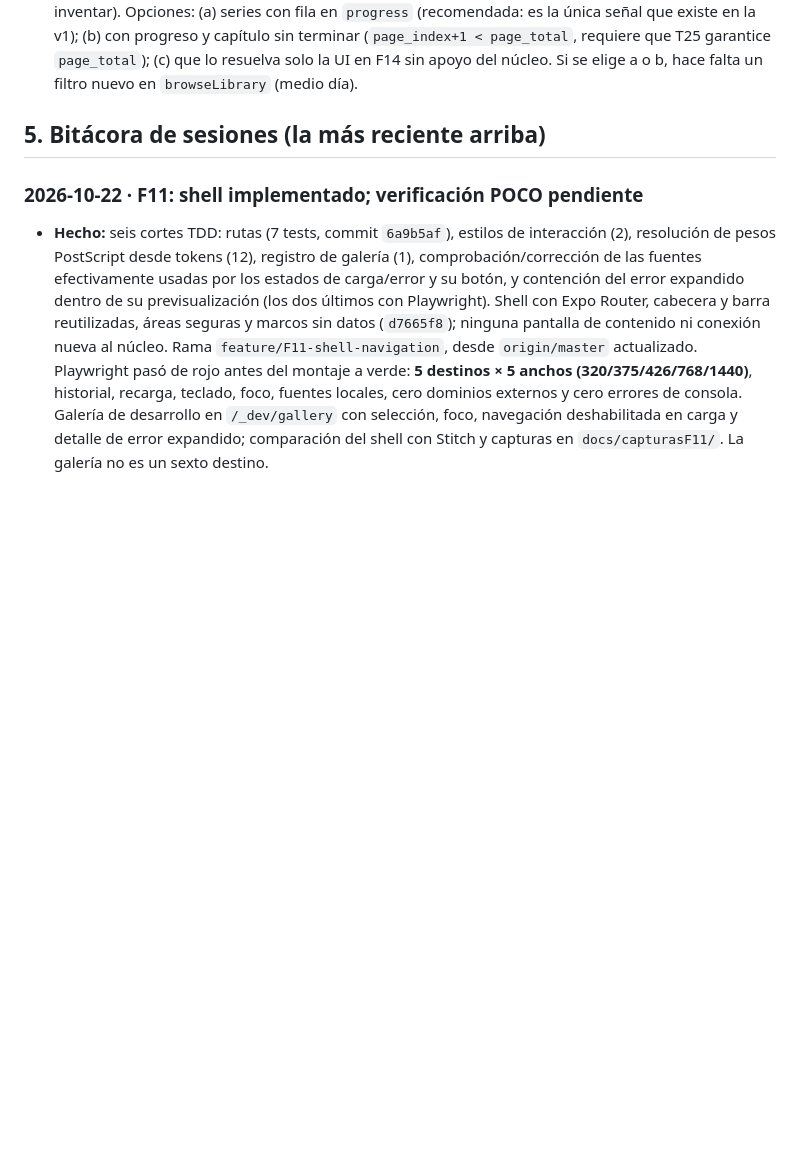
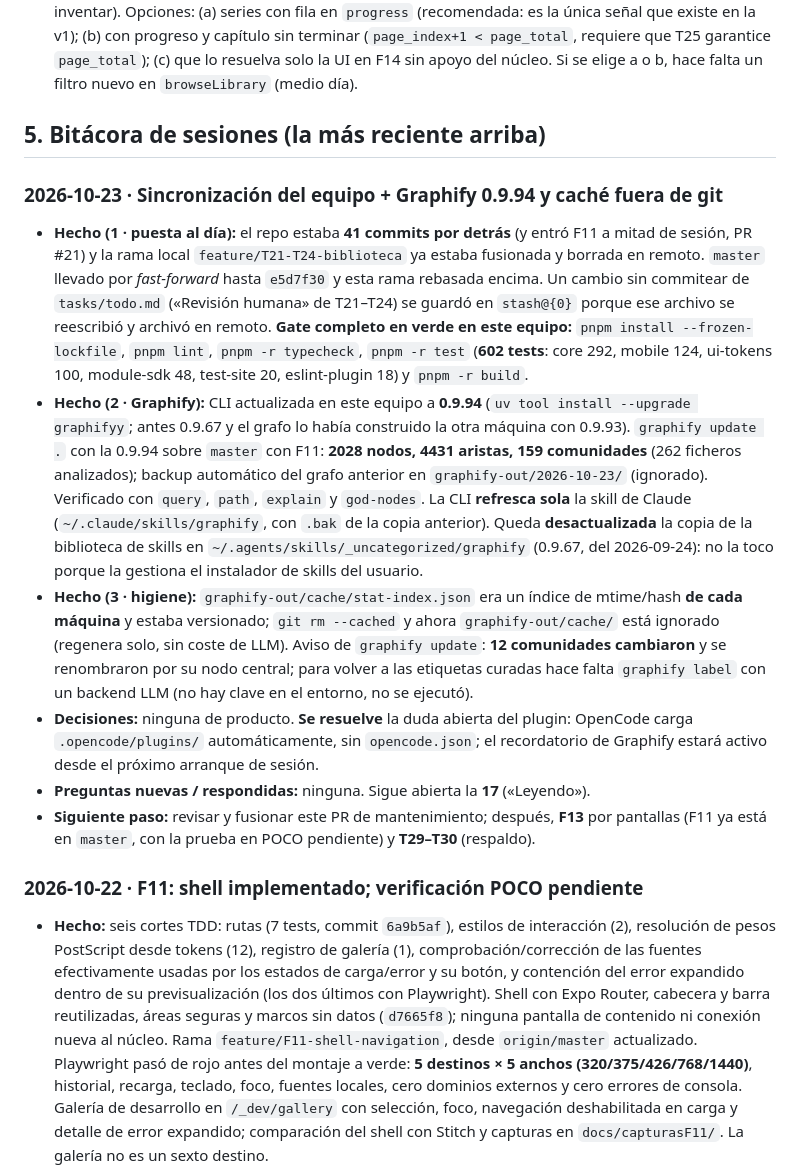
Before and after one commit to davidluciol/RyuuNest, a Markdown page: MEMORY.md, the part around one of its changes. Rendered like a GitHub page; blank space fills up the shorter version.

Commit message:
docs: registra la sincronizacion del equipo y la actualizacion de Graphify

```diff
--- a/MEMORY.md
+++ b/MEMORY.md
@@ -122,6 +122,13 @@ Las decisiones de arquitectura D-1 a D-13 están en `SPEC.md` §5.4. Las de proc
 
 ## 5. Bitácora de sesiones (la más reciente arriba)
 
+### 2026-10-23 · Sincronización del equipo + Graphify 0.9.94 y caché fuera de git
+- **Hecho (1 · puesta al día):** el repo estaba **41 commits por detrás** (y entró F11 a mitad de sesión, PR #21) y la rama local `feature/T21-T24-biblioteca` ya estaba fusionada y borrada en remoto. `master` llevado por *fast-forward* hasta `e5d7f30` y esta rama rebasada encima. Un cambio sin commitear de `tasks/todo.md` («Revisión humana» de T21–T24) se guardó en `stash@{0}` porque ese archivo se reescribió y archivó en remoto. **Gate completo en verde en este equipo:** `pnpm install --frozen-lockfile`, `pnpm lint`, `pnpm -r typecheck`, `pnpm -r test` (**602 tests**: core 292, mobile 124, ui-tokens 100, module-sdk 48, test-site 20, eslint-plugin 18) y `pnpm -r build`.
+- **Hecho (2 · Graphify):** CLI actualizada en este equipo a **0.9.94** (`uv tool install --upgrade graphifyy`; antes 0.9.67 y el grafo lo había construido la otra máquina con 0.9.93). `graphify update .` con la 0.9.94 sobre `master` con F11: **2028 nodos, 4431 aristas, 159 comunidades** (262 ficheros analizados); backup automático del grafo anterior en `graphify-out/2026-10-23/` (ignorado). Verificado con `query`, `path`, `explain` y `god-nodes`. La CLI **refresca sola** la skill de Claude (`~/.claude/skills/graphify`, con `.bak` de la copia anterior). Queda **desactualizada** la copia de la biblioteca de skills en `~/.agents/skills/_uncategorized/graphify` (0.9.67, del 2026-09-24): no la toco porque la gestiona el instalador de skills del usuario.
+- **Hecho (3 · higiene):** `graphify-out/cache/stat-index.json` era un índice de mtime/hash **de cada máquina** y estaba versionado; `git rm --cached` y ahora `graphify-out/cache/` está ignorado (regenera solo, sin coste de LLM). Aviso de `graphify update`: **12 comunidades cambiaron** y se renombraron por su nodo central; para volver a las etiquetas curadas hace falta `graphify label` con un backend LLM (no hay clave en el entorno, no se ejecutó).
+- **Decisiones:** ninguna de producto. **Se resuelve** la duda abierta del plugin: OpenCode carga `.opencode/plugins/` automáticamente, sin `opencode.json`; el recordatorio de Graphify estará activo desde el próximo arranque de sesión.
+- **Preguntas nuevas / respondidas:** ninguna. Sigue abierta la **17** («Leyendo»).
+- **Siguiente paso:** revisar y fusionar este PR de mantenimiento; después, **F13** por pantallas (F11 ya está en `master`, con la prueba en POCO pendiente) y **T29–T30** (respaldo).
 ### 2026-10-22 · F11: shell implementado; verificación POCO pendiente
 - **Hecho:** seis cortes TDD: rutas (7 tests, commit `6a9b5af`), estilos de interacción (2), resolución de pesos PostScript desde tokens (12), registro de galería (1), comprobación/corrección de las fuentes efectivamente usadas por los estados de carga/error y su botón, y contención del error expandido dentro de su previsualización (los dos últimos con Playwright). Shell con Expo Router, cabecera y barra reutilizadas, áreas seguras y marcos sin datos (`d7665f8`); ninguna pantalla de contenido ni conexión nueva al núcleo. Rama `feature/F11-shell-navigation`, desde `origin/master` actualizado. Playwright pasó de rojo antes del montaje a verde: **5 destinos × 5 anchos (320/375/426/768/1440)**, historial, recarga, teclado, foco, fuentes locales, cero dominios externos y cero errores de consola. Galería de desarrollo en `/_dev/gallery` con selección, foco, navegación deshabilitada en carga y detalle de error expandido; comparación del shell con Stitch y capturas en `docs/capturasF11/`. La galería no es un sexto destino.
 - **Decisiones:** P-65 y P-66. Referencias actuales: Context7 `/websites/expo_dev` y documentación oficial SDK 57 (`https://docs.expo.dev/versions/v57.0.0/`, `https://docs.expo.dev/router/installation.md`, `https://docs.expo.dev/router/advanced/tabs.md`). La carga multifamilia de fuentes es de SDK 58: en SDK 57 se conserva el mapa de archivos por peso de F03.
```
Also changed, not shown: other parts of MEMORY.md (+1 -1 lines).
